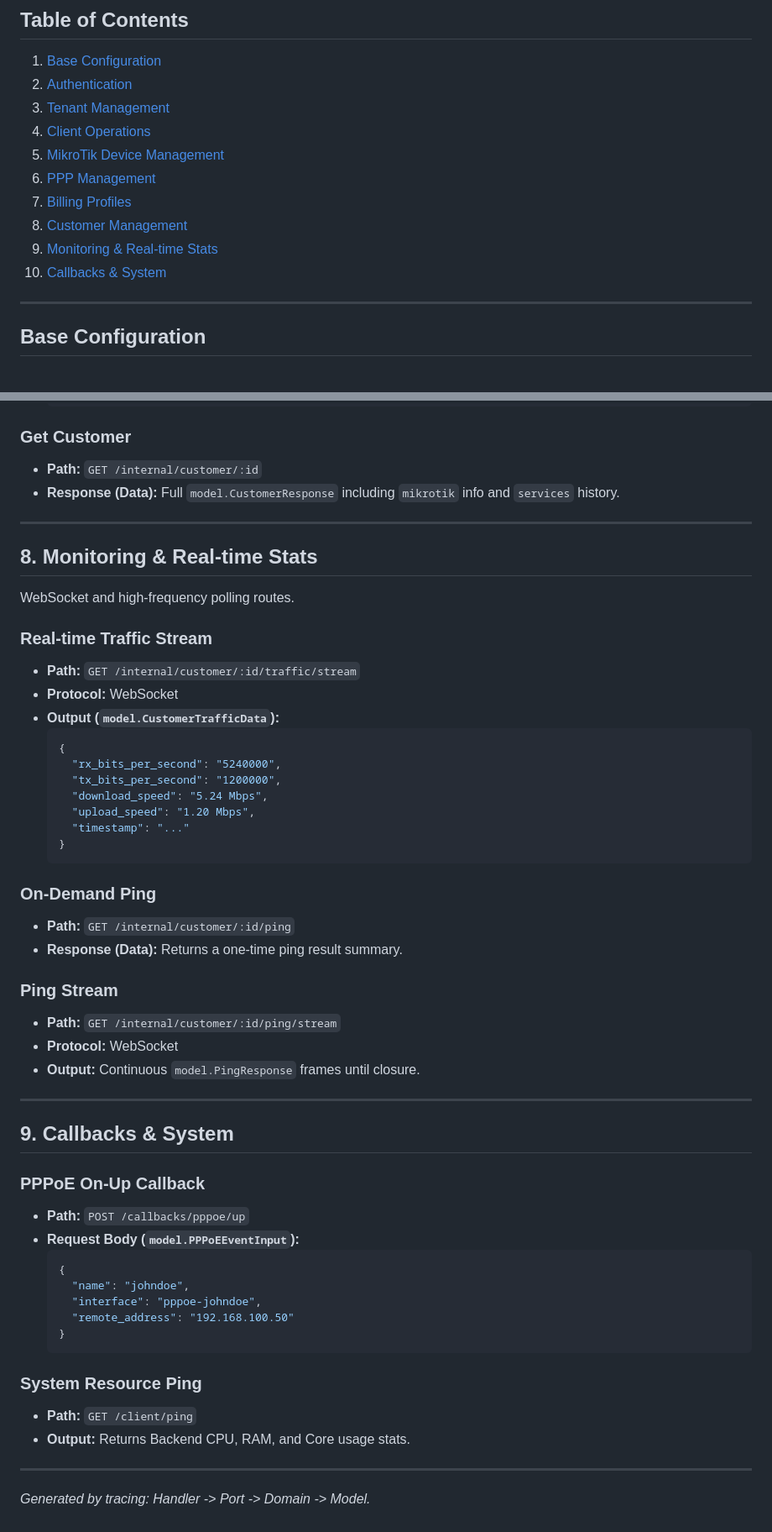
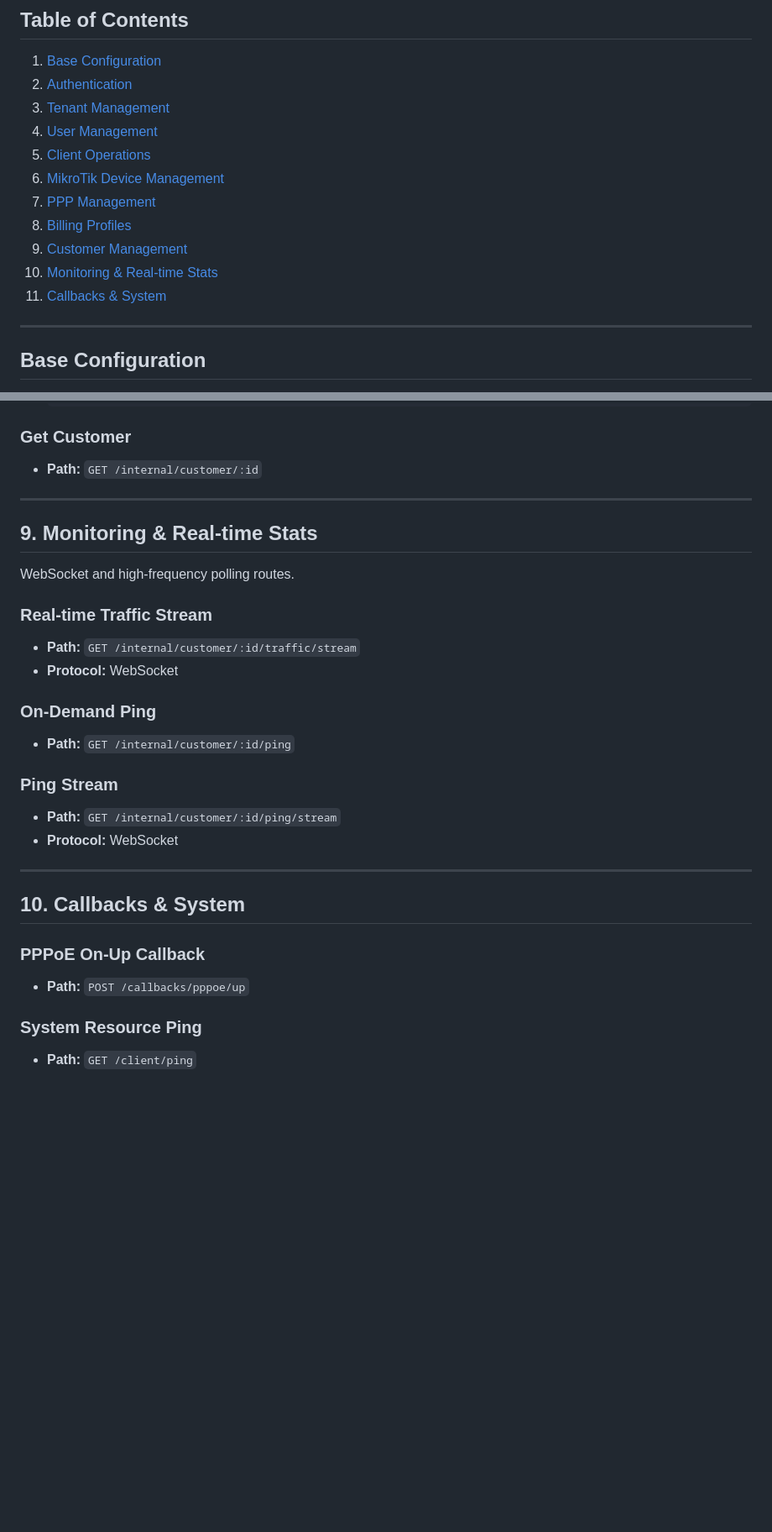
Before and after one commit to Butterfly-Student/mikrobill_api-TA, a Markdown page: API.md, 2 parts joined by grey strips. Shown at 84% size. Rendered like a GitHub page; blank space fills up the shorter version.

````diff
--- a/API.md
+++ b/API.md
@@ -6,13 +6,14 @@ Comprehensive API documentation for MikroOps Multi-Tenant Billing & Monitoring S
 1. [Base Configuration](#base-configuration)
 2. [Authentication](#1-authentication)
 3. [Tenant Management](#2-tenant-management)
-4. [Client Operations](#3-client-operations)
-5. [MikroTik Device Management](#4-mikrotik-device-management)
-6. [PPP Management](#5-ppp-management)
-7. [Billing Profiles](#6-billing-profiles)
-8. [Customer Management](#7-customer-management)
-9. [Monitoring & Real-time Stats](#8-monitoring--real-time-stats)
-10. [Callbacks & System](#9-callbacks--system)
+4. [User Management](#3-user-management)
+5. [Client Operations](#4-client-operations)
+6. [MikroTik Device Management](#5-mikrotik-device-management)
+7. [PPP Management](#6-ppp-management)
+8. [Billing Profiles](#7-billing-profiles)
+9. [Customer Management](#8-customer-management)
+10. [Monitoring & Real-time Stats](#9-monitoring--real-time-stats)
+11. [Callbacks & System](#10-callbacks--system)
 
 ---
 
@@ -242,54 +319,29 @@ End-user subscription management.
 
 ### Get Customer
 *   **Path:** `GET /internal/customer/:id`
-*   **Response (Data):** Full `model.CustomerResponse` including `mikrotik` info and `services` history.
 
 ---
 
-## 8. Monitoring & Real-time Stats
+## 9. Monitoring & Real-time Stats
 WebSocket and high-frequency polling routes.
 
 ### Real-time Traffic Stream
 *   **Path:** `GET /internal/customer/:id/traffic/stream`
 *   **Protocol:** WebSocket
-*   **Output (`model.CustomerTrafficData`):**
-    ```json
-    {
-      "rx_bits_per_second": "5240000",
-      "tx_bits_per_second": "1200000",
-      "download_speed": "5.24 Mbps",
-      "upload_speed": "1.20 Mbps",
-      "timestamp": "..."
-    }
-    ```
 
 ### On-Demand Ping
 *   **Path:** `GET /internal/customer/:id/ping`
-*   **Response (Data):** Returns a one-time ping result summary.
 
 ### Ping Stream
 *   **Path:** `GET /internal/customer/:id/ping/stream`
 *   **Protocol:** WebSocket
-*   **Output:** Continuous `model.PingResponse` frames until closure.
 
 ---
 
-## 9. Callbacks & System
+## 10. Callbacks & System
 
 ### PPPoE On-Up Callback
 *   **Path:** `POST /callbacks/pppoe/up`
-*   **Request Body (`model.PPPoEEventInput`):**
-    ```json
-    {
-      "name": "johndoe",
-      "interface": "pppoe-johndoe",
-      "remote_address": "192.168.100.50"
-    }
-    ```
 
 ### System Resource Ping
 *   **Path:** `GET /client/ping`
-*   **Output:** Returns Backend CPU, RAM, and Core usage stats.
-
----
-*Generated by tracing: Handler -> Port -> Domain -> Model.*
````
Also changed, not shown: other parts of API.md (+112 -36 lines).
